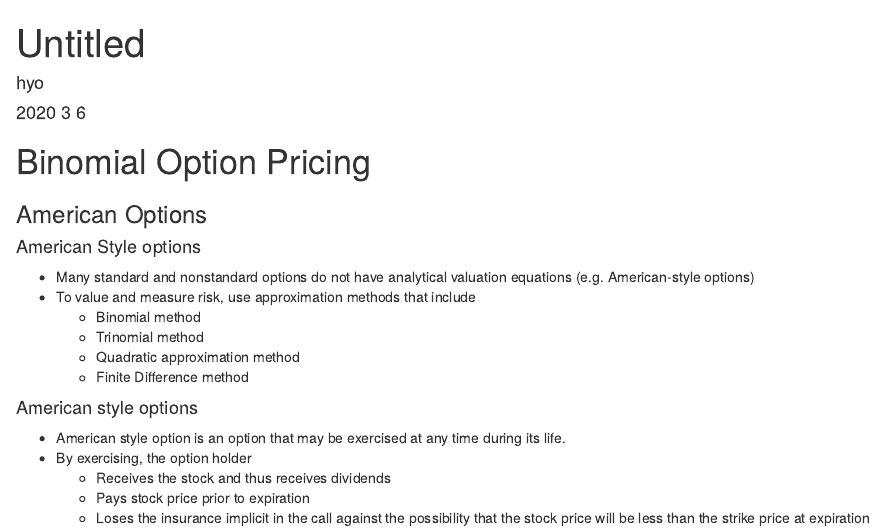
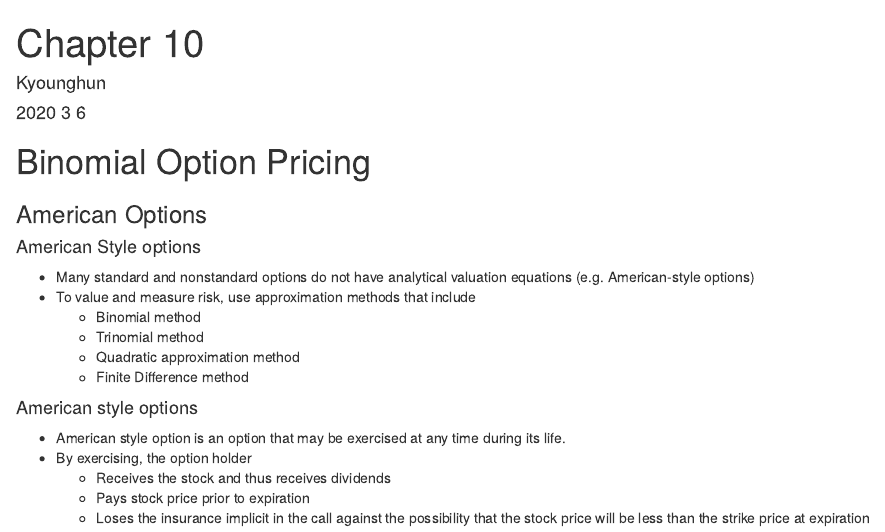
Before and after one commit to khbae/derivatives, an R Markdown document (rmd10.Rmd): the page in a window 1100 px wide, from its top. The pictures show the output file rmd10.html that the author committed with the source, opened offline.

Commit message:
KB update

```diff
--- a/rmd10.Rmd
+++ b/rmd10.Rmd
@@ -1,6 +1,6 @@
 ---
-title: "Untitled"
-author: "hyo"
+title: "Chapter 10"
+author: "Kyounghun"
 date: '2020 3 6 '
 output: html_document
 ---
```
Also changed, not shown: rmd10.html, rmd10.Rmd (4 more changed lines).
